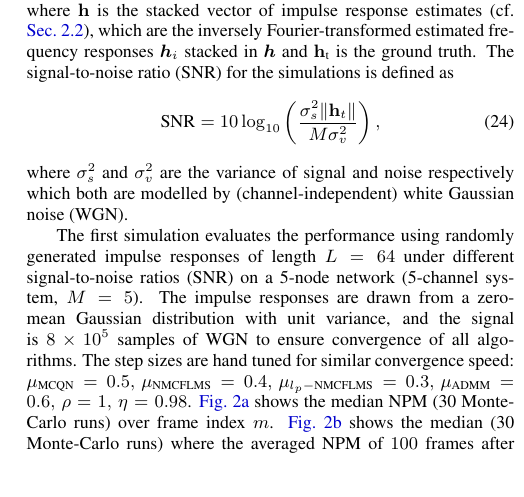
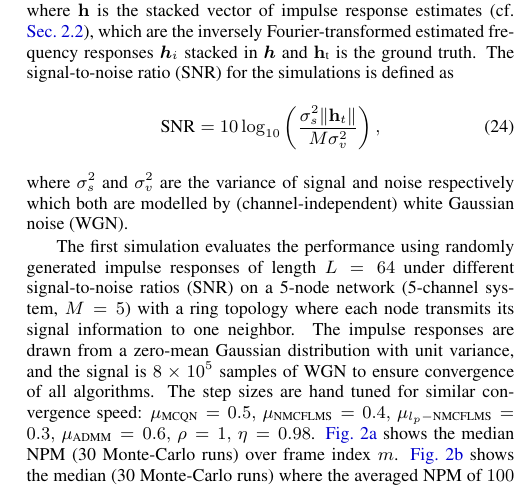
Before and after one commit to SOUNDS-RESEARCH/iwaenc2022-dist-bsi-admm, a LaTeX paper (paper.tex): part of one column of page 4 of 5, cut so that both start at the same text, the shorter picture padded with empty space. Compiled offline with pdfLaTeX.

Commit message:
minor change and remove pdf

```diff
--- a/paper.tex
+++ b/paper.tex
@@ -395,7 +395,7 @@ where \(\h\) is the stacked vector of impulse response estimates (cf. \autoref{s
 \end{equation}
 where \(\sigma_s^2\) and \(\sigma_v^2\) are the variance of signal and noise respectively which both are modelled by (channel-independent) white Gaussian noise (WGN).
 
-The first simulation evaluates the performance using randomly generated impulse responses of length \(L=64\) under different signal-to-noise ratios (SNR) on a 5-node network (5-channel system, \(M=5\)).
+The first simulation evaluates the performance using randomly generated impulse responses of length \(L=64\) under different signal-to-noise ratios (SNR) on a 5-node network (5-channel system, \(M=5\)) with a ring topology where each node transmits its signal information to one neighbor.
 The impulse responses are drawn from a zero-mean Gaussian distribution with unit variance, and the signal is \(8 \times 10^{5}\) samples of WGN to ensure convergence of all algorithms.
 The step sizes are hand tuned for similar convergence speed: \(\mu_{\text{MCQN}}=0.5,\, \mu_{\text{NMCFLMS}}=0.4,\, \mu_{l_p-\text{NMCFLMS}}=0.3,\, \mu_{\text{ADMM}}=0.6,\, \rho=1,\,\eta=0.98 \).
 \autoref{fig:perf_eval:NPM_over_time_SNR10} shows the median NPM (30 Monte-Carlo runs) over frame index \(m\).
```
Also changed, not shown: paper.pdf (deleted).
